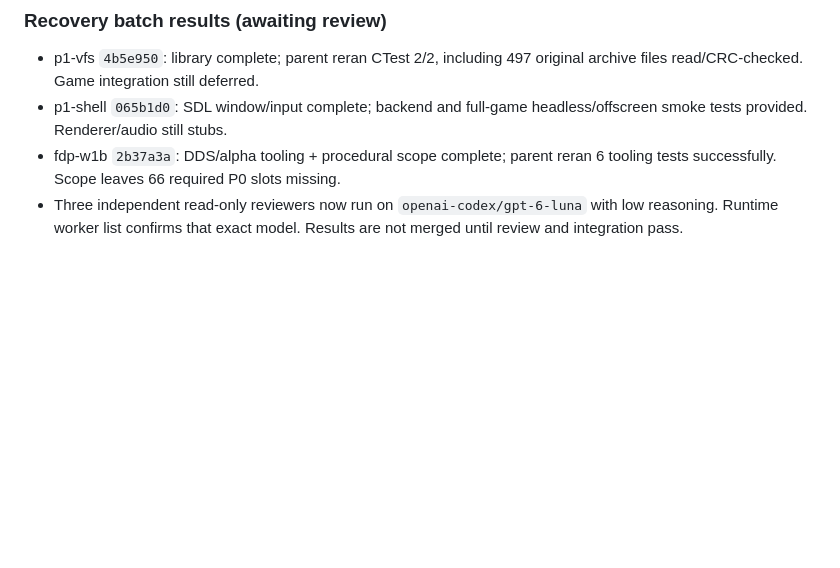
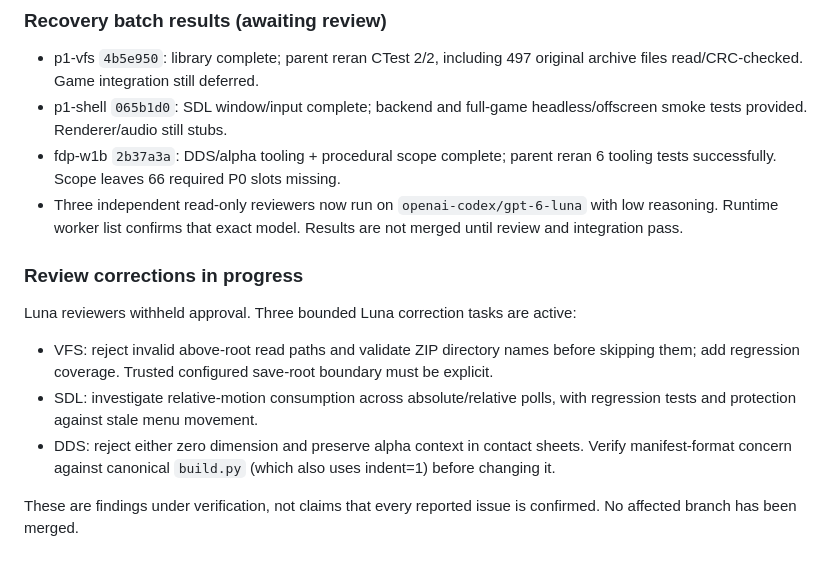
Before and after one commit to 4-R-C-4-N-4/OpenXOPS-web, a Markdown page: PROGRESS.md, the part around the change. Rendered like a GitHub page; blank space fills up the shorter version.

Commit message:
docs: track Luna review corrections before integration

```diff
--- a/PROGRESS.md
+++ b/PROGRESS.md
@@ -59,3 +59,12 @@ human listening/in-engine mix review.
 - p1-shell `065b1d0`: SDL window/input complete; backend and full-game headless/offscreen smoke tests provided. Renderer/audio still stubs.
 - fdp-w1b `2b37a3a`: DDS/alpha tooling + procedural scope complete; parent reran 6 tooling tests successfully. Scope leaves 66 required P0 slots missing.
 - Three independent read-only reviewers now run on `openai-codex/gpt-6-luna` with low reasoning. Runtime worker list confirms that exact model. Results are not merged until review and integration pass.
+
+### Review corrections in progress
+
+Luna reviewers withheld approval. Three bounded Luna correction tasks are active:
+- VFS: reject invalid above-root read paths and validate ZIP directory names before skipping them; add regression coverage. Trusted configured save-root boundary must be explicit.
+- SDL: investigate relative-motion consumption across absolute/relative polls, with regression tests and protection against stale menu movement.
+- DDS: reject either zero dimension and preserve alpha context in contact sheets. Verify manifest-format concern against canonical `build.py` (which also uses indent=1) before changing it.
+
+These are findings under verification, not claims that every reported issue is confirmed. No affected branch has been merged.
```
